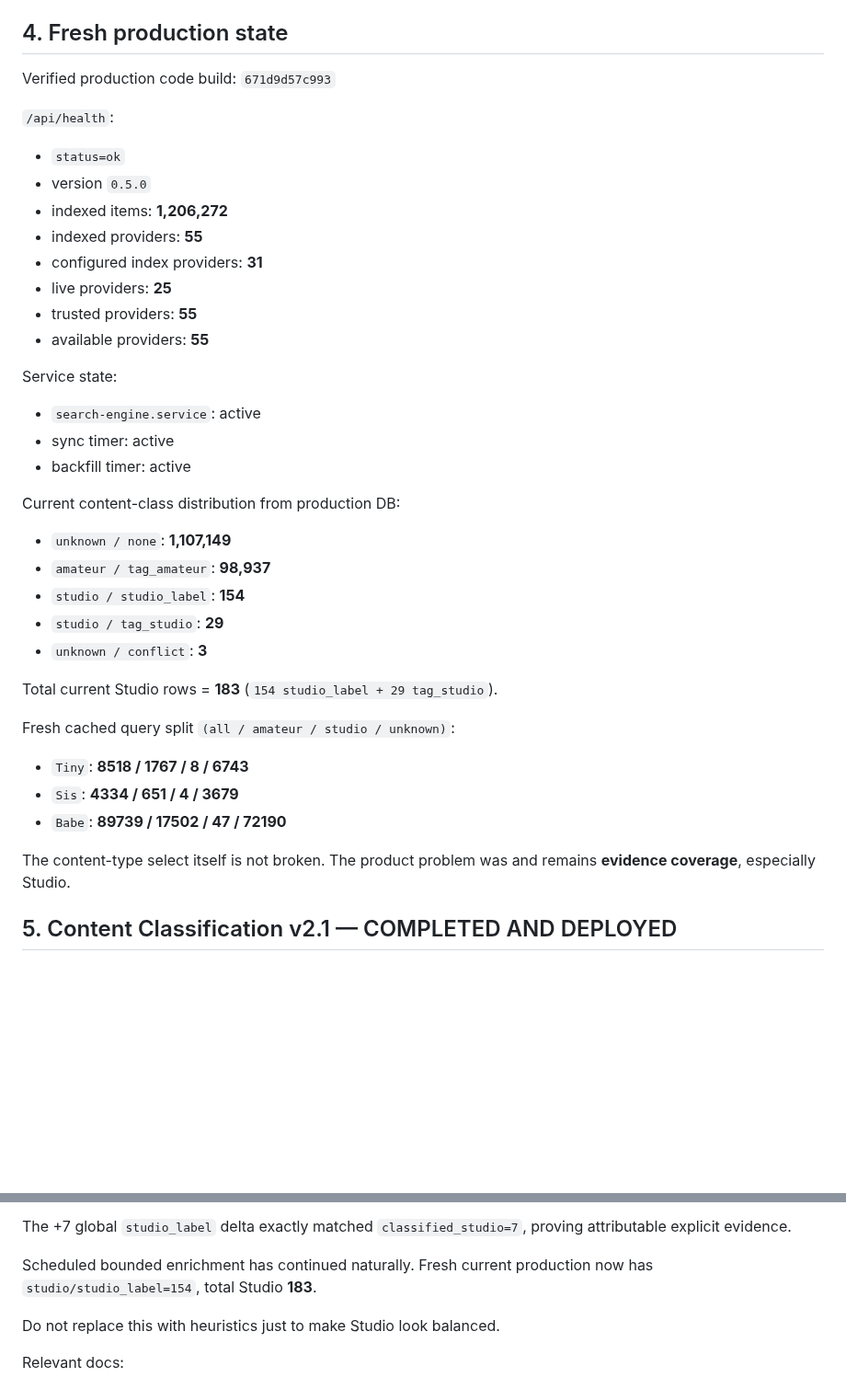
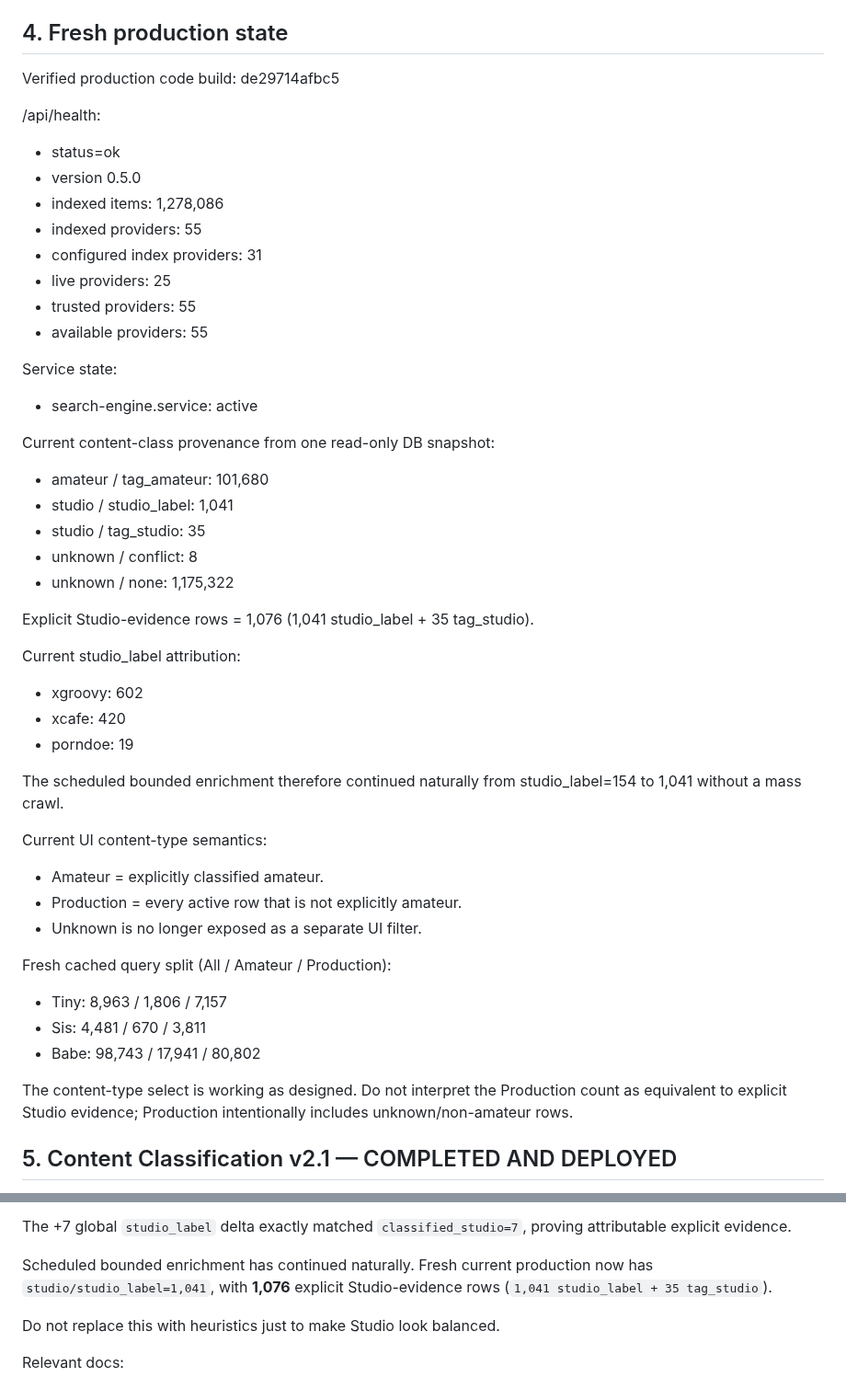
Before and after one commit to llipinsk82-rgb/search_engine, a Markdown page: docs/SEARCH_ENGINE_HANDOFF.md, 2 parts joined by grey strips. Shown at 92% size. Rendered like a GitHub page; blank space fills up the shorter version.

Commit message:
docs: refresh production truth snapshot

```diff
--- a/docs/SEARCH_ENGINE_HANDOFF.md
+++ b/docs/SEARCH_ENGINE_HANDOFF.md
@@ -92,38 +92,48 @@ Do not delete without explicit owner instruction.
 
 ## 4. Fresh production state
 
-Verified production code build: `671d9d57c993`
-
-`/api/health`:
-- `status=ok`
-- version `0.5.0`
-- indexed items: **1,206,272**
-- indexed providers: **55**
-- configured index providers: **31**
-- live providers: **25**
-- trusted providers: **55**
-- available providers: **55**
+Verified production code build: de29714afbc5
+
+/api/health:
+- status=ok
+- version 0.5.0
+- indexed items: 1,278,086
+- indexed providers: 55
+- configured index providers: 31
+- live providers: 25
+- trusted providers: 55
+- available providers: 55
 
 Service state:
-- `search-engine.service`: active
-- sync timer: active
-- backfill timer: active
-
-Current content-class distribution from production DB:
-- `unknown / none`: **1,107,149**
-- `amateur / tag_amateur`: **98,937**
-- `studio / studio_label`: **154**
-- `studio / tag_studio`: **29**
-- `unknown / conflict`: **3**
-
-Total current Studio rows = **183** (`154 studio_label + 29 tag_studio`).
-
-Fresh cached query split `(all / amateur / studio / unknown)`:
-- `Tiny`: **8518 / 1767 / 8 / 6743**
-- `Sis`: **4334 / 651 / 4 / 3679**
-- `Babe`: **89739 / 17502 / 47 / 72190**
-
-The content-type select itself is not broken. The product problem was and remains **evidence coverage**, especially Studio.
+- search-engine.service: active
+
+Current content-class provenance from one read-only DB snapshot:
+- amateur / tag_amateur: 101,680
+- studio / studio_label: 1,041
+- studio / tag_studio: 35
+- unknown / conflict: 8
+- unknown / none: 1,175,322
+
+Explicit Studio-evidence rows = 1,076 (1,041 studio_label + 35 tag_studio).
+
+Current studio_label attribution:
+- xgroovy: 602
+- xcafe: 420
+- porndoe: 19
+
+The scheduled bounded enrichment therefore continued naturally from studio_label=154 to 1,041 without a mass crawl.
+
+Current UI content-type semantics:
+- Amateur = explicitly classified amateur.
+- Production = every active row that is not explicitly amateur.
+- Unknown is no longer exposed as a separate UI filter.
+
+Fresh cached query split (All / Amateur / Production):
+- Tiny: 8,963 / 1,806 / 7,157
+- Sis: 4,481 / 670 / 3,811
+- Babe: 98,743 / 17,941 / 80,802
+
+The content-type select is working as designed. Do not interpret the Production count as equivalent to explicit Studio evidence; Production intentionally includes unknown/non-amateur rows.
 
 ## 5. Content Classification v2.1 — COMPLETED AND DEPLOYED
 
@@ -194,7 +204,7 @@ Initial `studio_label` attribution:
 
 The +7 global `studio_label` delta exactly matched `classified_studio=7`, proving attributable explicit evidence.
 
-Scheduled bounded enrichment has continued naturally. Fresh current production now has `studio/studio_label=154`, total Studio **183**.
+Scheduled bounded enrichment has continued naturally. Fresh current production now has `studio/studio_label=1,041`, with **1,076** explicit Studio-evidence rows (`1,041 studio_label + 35 tag_studio`).
 
 Do not replace this with heuristics just to make Studio look balanced.
 
```
